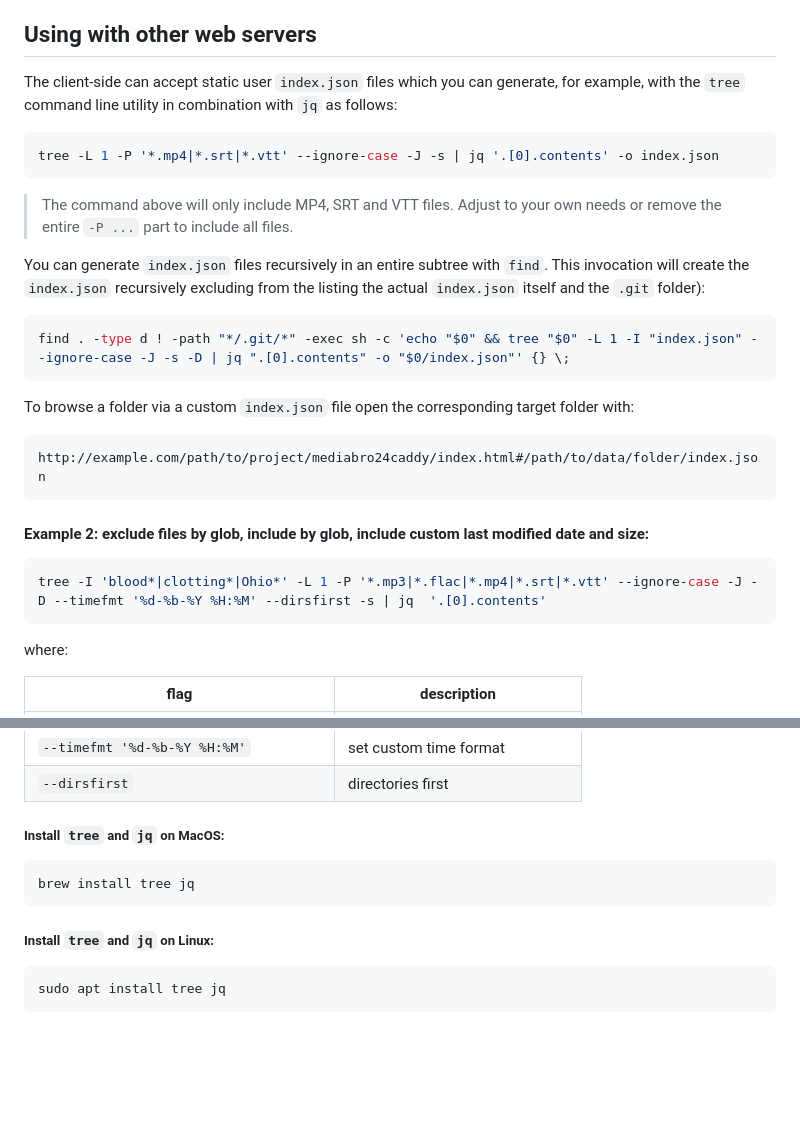
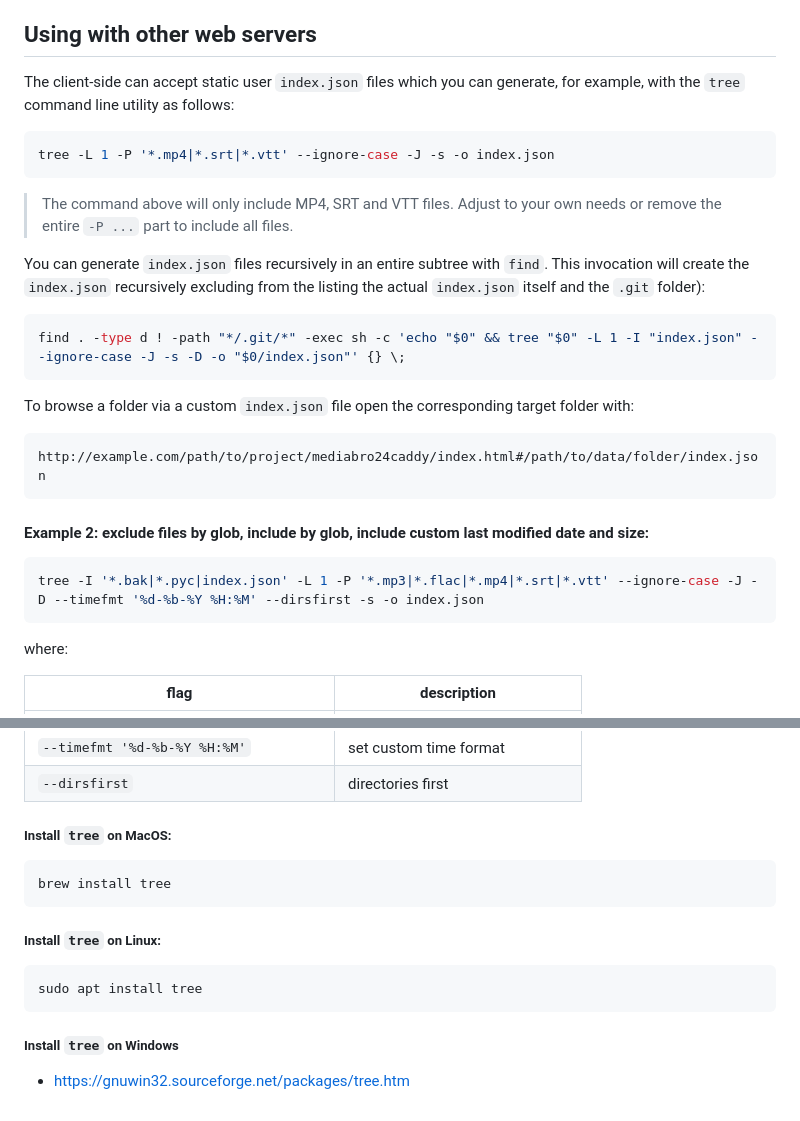
Before and after one commit to glowinthedark/js-media-browser, a Markdown page: README.md, 2 parts joined by grey strips. GitHub-like rendering; blank space fills up the shorter version.

````diff
--- a/README.md
+++ b/README.md
@@ -85,17 +85,17 @@ Example URL with custom parameters which shows dot files, uses pdf.js for PDF re
 
 ## Using with other web servers
 
-The client-side can accept static user `index.json` files which you can generate, for example, with the `tree` command line utility in combination with `jq` as follows:
+The client-side can accept static user `index.json` files which you can generate, for example, with the `tree` command line utility as follows:
 
 ```bash
-tree -L 1 -P '*.mp4|*.srt|*.vtt' --ignore-case -J -s | jq '.[0].contents' -o index.json
+tree -L 1 -P '*.mp4|*.srt|*.vtt' --ignore-case -J -s -o index.json
 ```
 > The command above will only include MP4, SRT and VTT files. Adjust to your own needs or remove the entire `-P ...` part to include all files.
 
 You can generate `index.json` files recursively in an entire subtree with `find`. This invocation will create the `index.json` recursively excluding from the listing the actual `index.json` itself and the `.git` folder):
 
 ```bash
-find . -type d ! -path "*/.git/*" -exec sh -c 'echo "$0" && tree "$0" -L 1 -I "index.json" --ignore-case -J -s -D | jq ".[0].contents" -o "$0/index.json"' {} \;
+find . -type d ! -path "*/.git/*" -exec sh -c 'echo "$0" && tree "$0" -L 1 -I "index.json" --ignore-case -J -s -D -o "$0/index.json"' {} \;
 ```
 
 To browse a folder via a custom `index.json` file open the corresponding target folder with:
@@ -104,7 +104,7 @@ To browse a folder via a custom `index.json` file open the corresponding target
 
 #### Example 2: exclude files by glob, include by glob, include custom last modified date and size:
 ```bash
-tree -I 'blood*|clotting*|Ohio*' -L 1 -P '*.mp3|*.flac|*.mp4|*.srt|*.vtt' --ignore-case -J -D --timefmt '%d-%b-%Y %H:%M' --dirsfirst -s | jq  '.[0].contents'
+tree -I '*.bak|*.pyc|index.json' -L 1 -P '*.mp3|*.flac|*.mp4|*.srt|*.vtt' --ignore-case -J -D --timefmt '%d-%b-%Y %H:%M' --dirsfirst -s -o index.json
 ```
 
 where:
@@ -121,14 +121,17 @@ where:
 | `--dirsfirst`                             | directories first                  |
 
 
-##### Install `tree` and `jq` on MacOS:
+##### Install `tree` on MacOS:
 
 ```bash
-brew install tree jq
+brew install tree
 ```
 
+##### Install `tree` on Linux:
+```bash
+sudo apt install tree
+```
 
-##### Install `tree` and `jq` on Linux:
-```bash
-sudo apt install tree jq
-```
+##### Install `tree` on Windows
+
+- https://gnuwin32.sourceforge.net/packages/tree.htm
````
